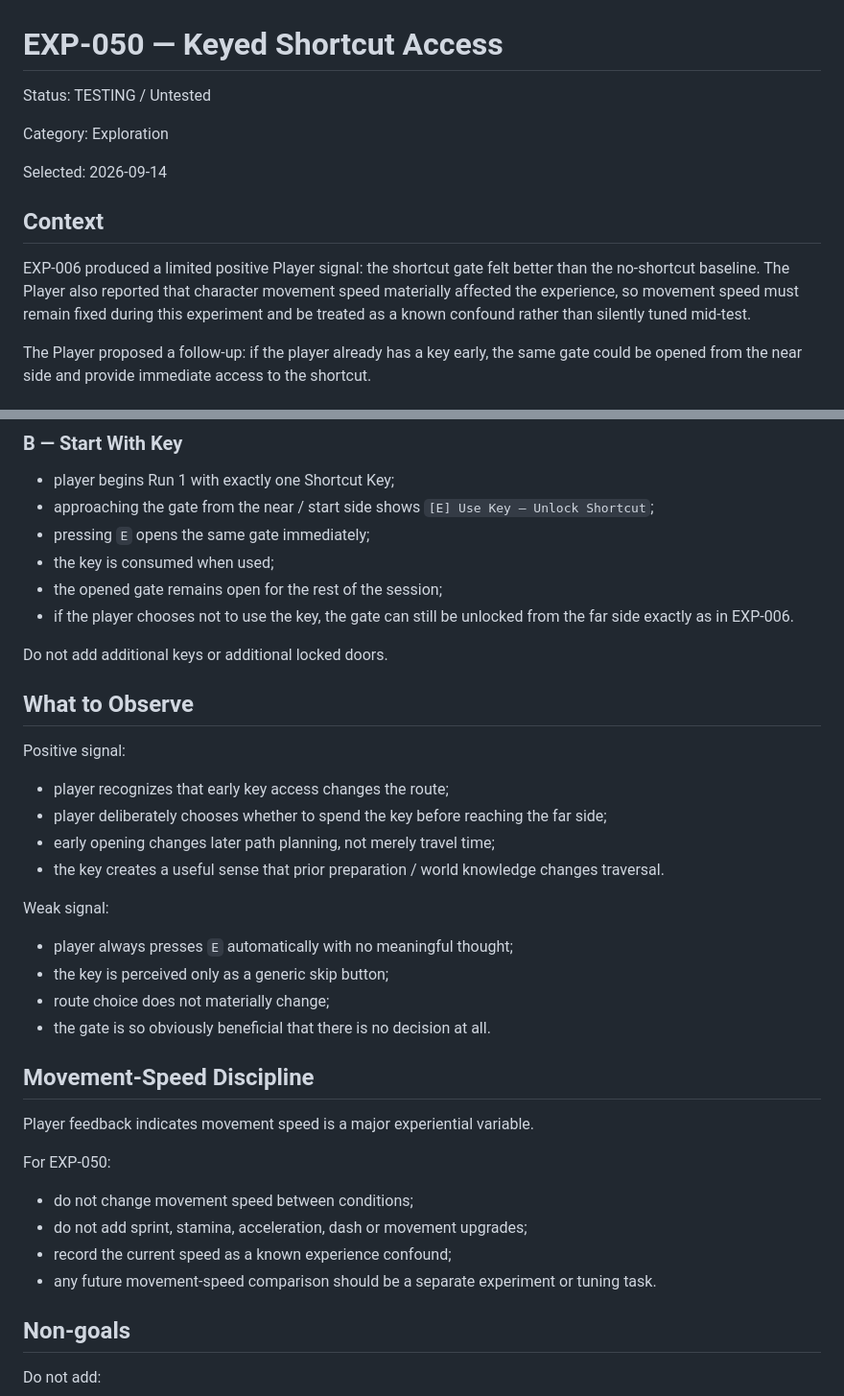
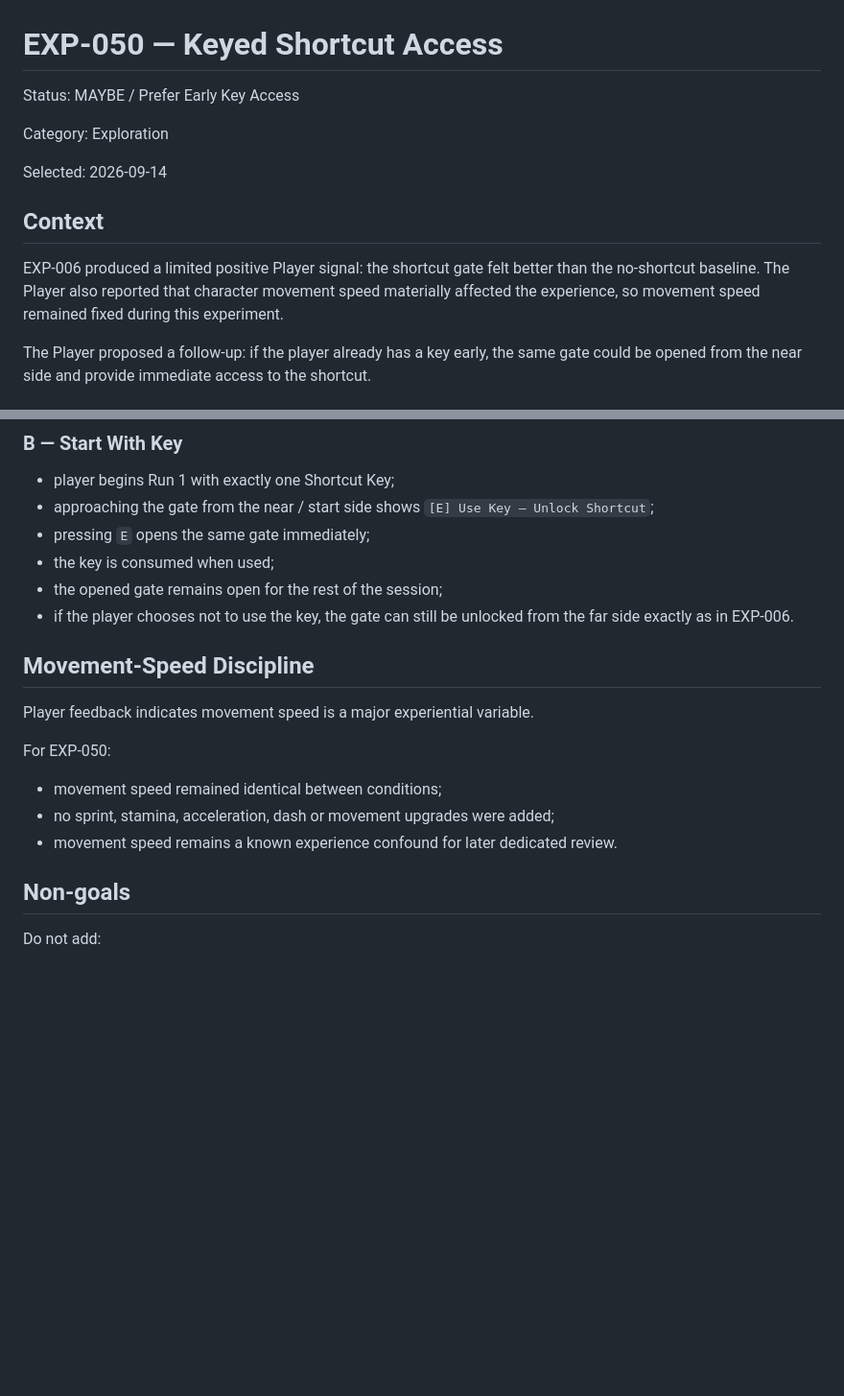
Before and after one commit to Junli-Huang/game-prototype-lab, a Markdown page: docs/experiments/EXP-050-keyed-shortcut-access.md, 2 parts joined by grey strips. Shown at 96% size. Rendered like a GitHub page; blank space fills up the shorter version.

Commit message:
Record EXP-050 player result

```diff
--- a/docs/experiments/EXP-050-keyed-shortcut-access.md
+++ b/docs/experiments/EXP-050-keyed-shortcut-access.md
@@ -1,6 +1,6 @@
 # EXP-050 — Keyed Shortcut Access
 
-Status: TESTING / Untested
+Status: MAYBE / Prefer Early Key Access
 
 Category: Exploration
 
@@ -8,7 +8,7 @@ Selected: 2026-09-14
 
 ## Context
 
-EXP-006 produced a limited positive Player signal: the shortcut gate felt better than the no-shortcut baseline. The Player also reported that character movement speed materially affected the experience, so movement speed must remain fixed during this experiment and be treated as a known confound rather than silently tuned mid-test.
+EXP-006 produced a limited positive Player signal: the shortcut gate felt better than the no-shortcut baseline. The Player also reported that character movement speed materially affected the experience, so movement speed remained fixed during this experiment.
 
 The Player proposed a follow-up: if the player already has a key early, the same gate could be opened from the near side and provide immediate access to the shortcut.
 
@@ -51,34 +51,15 @@ Baseline behavior from EXP-006:
 - the opened gate remains open for the rest of the session;
 - if the player chooses not to use the key, the gate can still be unlocked from the far side exactly as in EXP-006.
 
-Do not add additional keys or additional locked doors.
-
-## What to Observe
-
-Positive signal:
-
-- player recognizes that early key access changes the route;
-- player deliberately chooses whether to spend the key before reaching the far side;
-- early opening changes later path planning, not merely travel time;
-- the key creates a useful sense that prior preparation / world knowledge changes traversal.
-
-Weak signal:
-
-- player always presses `E` automatically with no meaningful thought;
-- the key is perceived only as a generic skip button;
-- route choice does not materially change;
-- the gate is so obviously beneficial that there is no decision at all.
-
 ## Movement-Speed Discipline
 
 Player feedback indicates movement speed is a major experiential variable.
 
 For EXP-050:
 
-- do not change movement speed between conditions;
-- do not add sprint, stamina, acceleration, dash or movement upgrades;
-- record the current speed as a known experience confound;
-- any future movement-speed comparison should be a separate experiment or tuning task.
+- movement speed remained identical between conditions;
+- no sprint, stamina, acceleration, dash or movement upgrades were added;
+- movement speed remains a known experience confound for later dedicated review.
 
 ## Non-goals
 
```
Also changed, not shown: other parts of docs/experiments/EXP-050-keyed-shortcut-access.md (+27 -2 lines).
